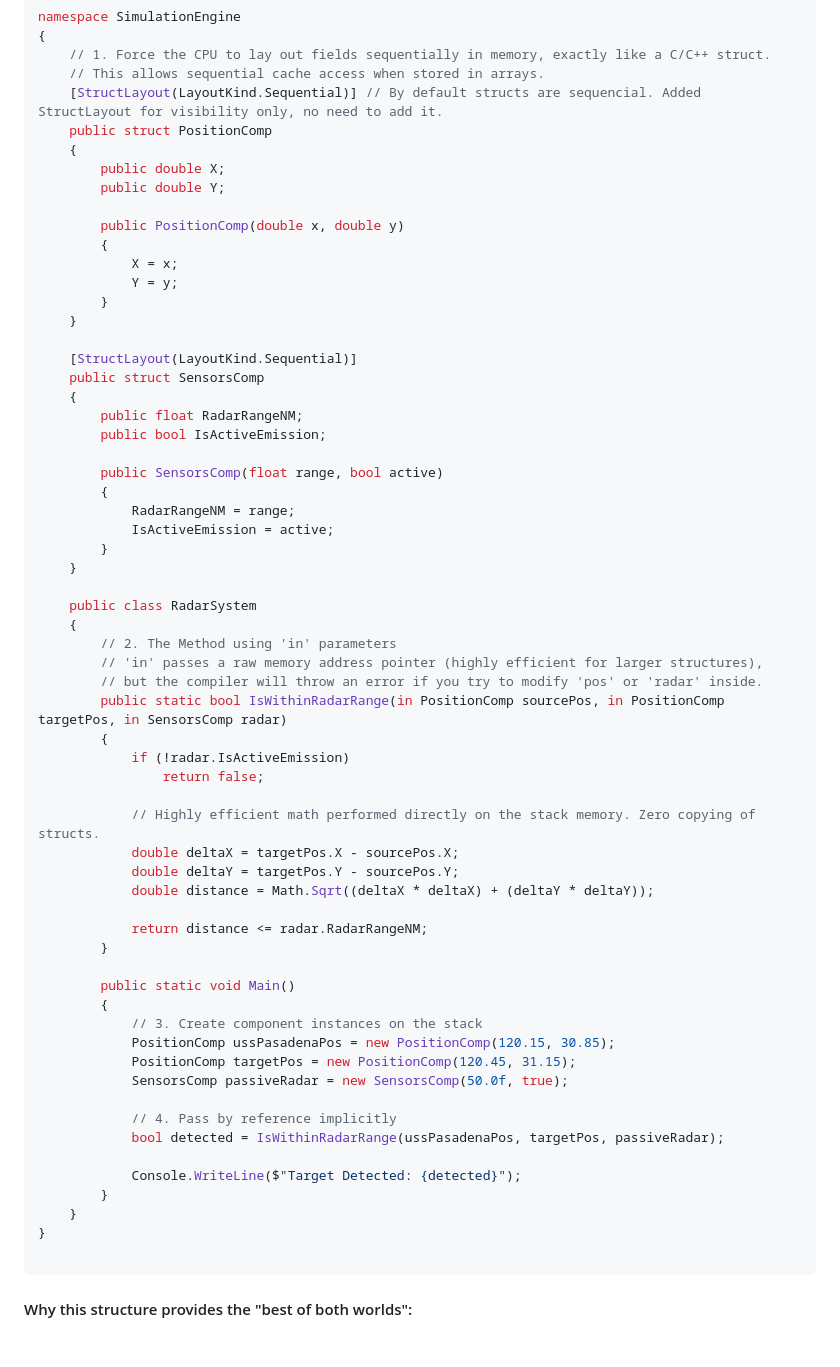
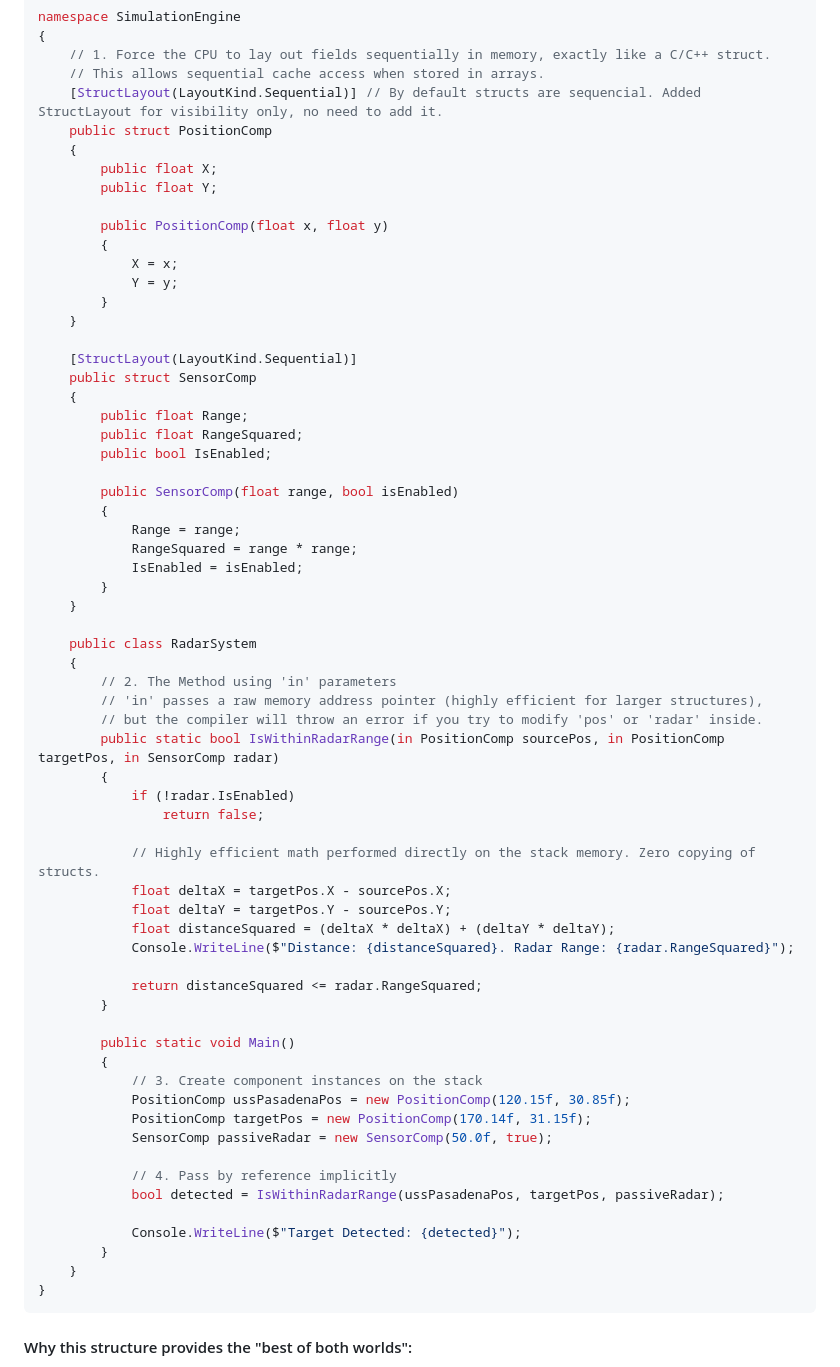
Before and after one commit to cheomanigua/csharp-docs, a Markdown page: docs/structs.md, the part around the change. Rendered like a GitHub page; blank space fills up the shorter version.

````diff
--- a/docs/structs.md
+++ b/docs/structs.md
@@ -47,10 +47,10 @@ namespace SimulationEngine
     [StructLayout(LayoutKind.Sequential)] // By default structs are sequencial. Added StructLayout for visibility only, no need to add it.
     public struct PositionComp
     {
-        public double X;
-        public double Y;
+        public float X;
+        public float Y;
 
-        public PositionComp(double x, double y)
+        public PositionComp(float x, float y)
         {
             X = x;
             Y = y;
@@ -58,15 +58,17 @@ namespace SimulationEngine
     }
 
     [StructLayout(LayoutKind.Sequential)]
-    public struct SensorsComp
+    public struct SensorComp
     {
-        public float RadarRangeNM;
-        public bool IsActiveEmission;
+        public float Range;
+        public float RangeSquared;
+        public bool IsEnabled;
 
-        public SensorsComp(float range, bool active)
+        public SensorComp(float range, bool isEnabled)
         {
-            RadarRangeNM = range;
-            IsActiveEmission = active;
+            Range = range;
+            RangeSquared = range * range;
+            IsEnabled = isEnabled;
         }
     }
 
@@ -75,25 +77,26 @@ namespace SimulationEngine
         // 2. The Method using 'in' parameters
         // 'in' passes a raw memory address pointer (highly efficient for larger structures),
         // but the compiler will throw an error if you try to modify 'pos' or 'radar' inside.
-        public static bool IsWithinRadarRange(in PositionComp sourcePos, in PositionComp targetPos, in SensorsComp radar)
+        public static bool IsWithinRadarRange(in PositionComp sourcePos, in PositionComp targetPos, in SensorComp radar)
         {
-            if (!radar.IsActiveEmission)
+            if (!radar.IsEnabled)
                 return false;
 
             // Highly efficient math performed directly on the stack memory. Zero copying of structs.
-            double deltaX = targetPos.X - sourcePos.X;
-            double deltaY = targetPos.Y - sourcePos.Y;
-            double distance = Math.Sqrt((deltaX * deltaX) + (deltaY * deltaY));
+            float deltaX = targetPos.X - sourcePos.X;
+            float deltaY = targetPos.Y - sourcePos.Y;
+            float distanceSquared = (deltaX * deltaX) + (deltaY * deltaY);
+            Console.WriteLine($"Distance: {distanceSquared}. Radar Range: {radar.RangeSquared}");
 
-            return distance <= radar.RadarRangeNM;
+            return distanceSquared <= radar.RangeSquared;
         }
 
         public static void Main()
         {
             // 3. Create component instances on the stack
-            PositionComp ussPasadenaPos = new PositionComp(120.15, 30.85);
-            PositionComp targetPos = new PositionComp(120.45, 31.15);
-            SensorsComp passiveRadar = new SensorsComp(50.0f, true);
+            PositionComp ussPasadenaPos = new PositionComp(120.15f, 30.85f);
+            PositionComp targetPos = new PositionComp(170.14f, 31.15f);
+            SensorComp passiveRadar = new SensorComp(50.0f, true);
 
             // 4. Pass by reference implicitly
             bool detected = IsWithinRadarRange(ussPasadenaPos, targetPos, passiveRadar);
@@ -102,7 +105,6 @@ namespace SimulationEngine
         }
     }
 }
-
 ```
 
 #### Why this structure provides the "best of both worlds":
````
Also changed, not shown: docs/collision.md (+6 -0 lines).
